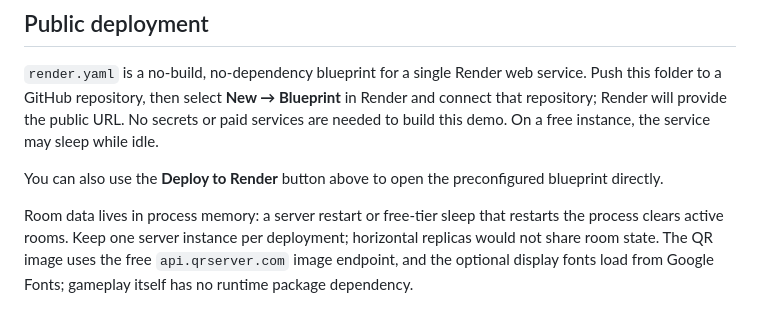
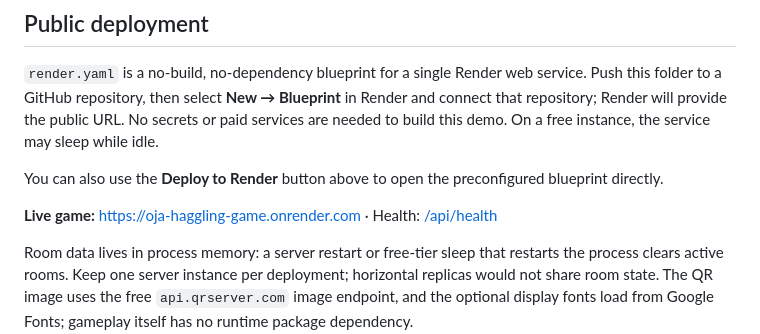
Before and after one commit to ayoitstundecu/oja-haggling-game, a Markdown page: README.md, the part around the change. GitHub-like rendering; blank space fills up the shorter version.

Commit message:
Document live Ọjà deployment URL
Co-authored-by: Copilot App <223556219+Copilot@users.noreply.github.com>

```diff
--- a/README.md
+++ b/README.md
@@ -57,6 +57,8 @@ To test automatic host transfer, keep B connected as another human and close A's
 
 You can also use the **Deploy to Render** button above to open the preconfigured blueprint directly.
 
+**Live game:** [https://oja-haggling-game.onrender.com](https://oja-haggling-game.onrender.com) · Health: [/api/health](https://oja-haggling-game.onrender.com/api/health)
+
 Room data lives in process memory: a server restart or free-tier sleep that restarts the process clears active rooms. Keep one server instance per deployment; horizontal replicas would not share room state. The QR image uses the free `api.qrserver.com` image endpoint, and the optional display fonts load from Google Fonts; gameplay itself has no runtime package dependency.
 
 ## Troubleshooting
```
